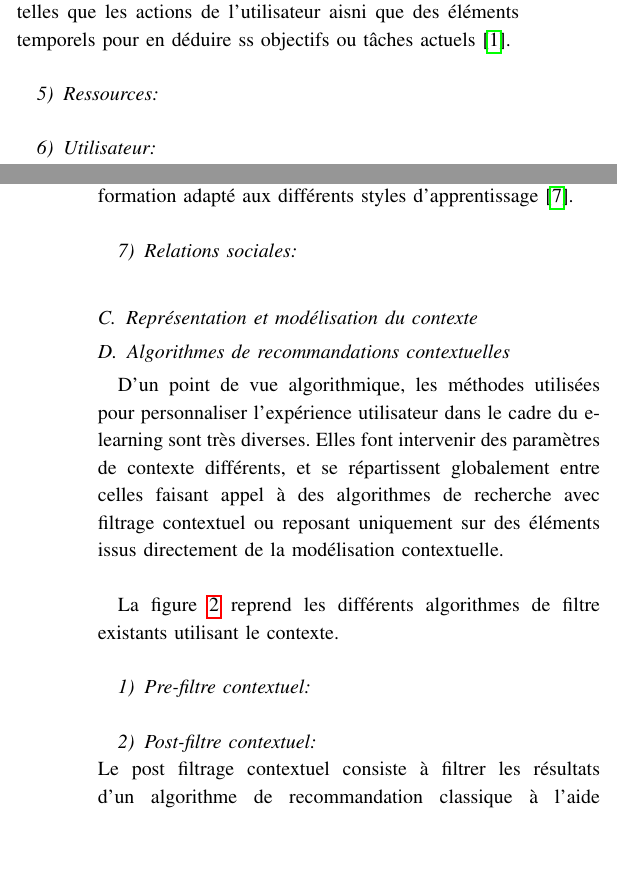
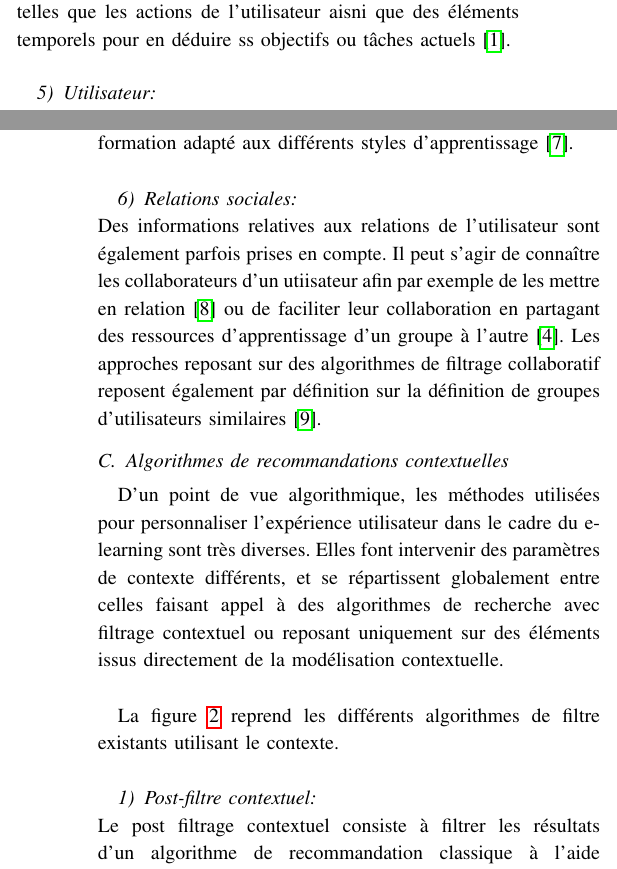
Before and after one commit to TurpIF/sbib-e-learning, a LaTeX paper (rapport.tex): two parts of the columns of pages 3 and 4 of 7, joined at a grey line, cut so that both start at the same text, the shorter picture padded with empty space. Compiled offline with pdfLaTeX.

Commit message:
reouches sur le rapport

```diff
--- a/rapport.tex
+++ b/rapport.tex
@@ -210,8 +210,6 @@ Le contexte temporel consiste en l'heure et la date au moment de l'utilisation.
 ~\\
 Le contexte d'activité comprend les tâches, objectifs et actions de l'utilisateur. Ces informations permettent tout simplement de mieux filtrer les ressources à recommander afin qu'il puisse atteindre ses objectifs. Quelques modélisations de ce type de contexte ont été proposées, capturant les informations telles que les actions de l'utilisateur aisni que des éléments temporels pour en déduire ss objectifs ou tâches actuels \cite{DBLP:journals/tlt/VerbertMOWDBD12}.\\
 
-\subsubsection{Ressources}
-~\\
 
 \subsubsection{Utilisateur}
 ~\\
@@ -236,8 +234,7 @@ de formation adapté aux différents styles d'apprentissage
 
 \subsubsection{Relations sociales}
 ~\\
-
-\subsection{Représentation et modélisation du contexte}
+Des informations relatives aux relations de l'utilisateur sont également parfois prises en compte. Il peut s'agir de connaître les collaborateurs d'un utiisateur afin par exemple de les mettre en relation\cite{DBLP:journals/procedia/BehamKLL10} ou de faciliter leur collaboration en partagant des ressources d'apprentissage d'un groupe à l'autre \cite{DBLP:conf/wstst/Kurti08}. Les approches reposant sur des algorithmes de filtrage collaboratif reposent également par définition sur la définition de groupes d'utilisateurs similaires \cite{Liou:2014:CPL:2617848.2617854}.
 
 \subsection{Algorithmes de recommandations contextuelles}
 
@@ -257,8 +254,6 @@ existants utilisant le contexte. \\
   \includegraphics[width=\textwidth]{algo}
 \end{figure*}
 
-\subsubsection{Pre-filtre contextuel}
-~\\
 
 \subsubsection{Post-filtre contextuel}
 ~\\
```
